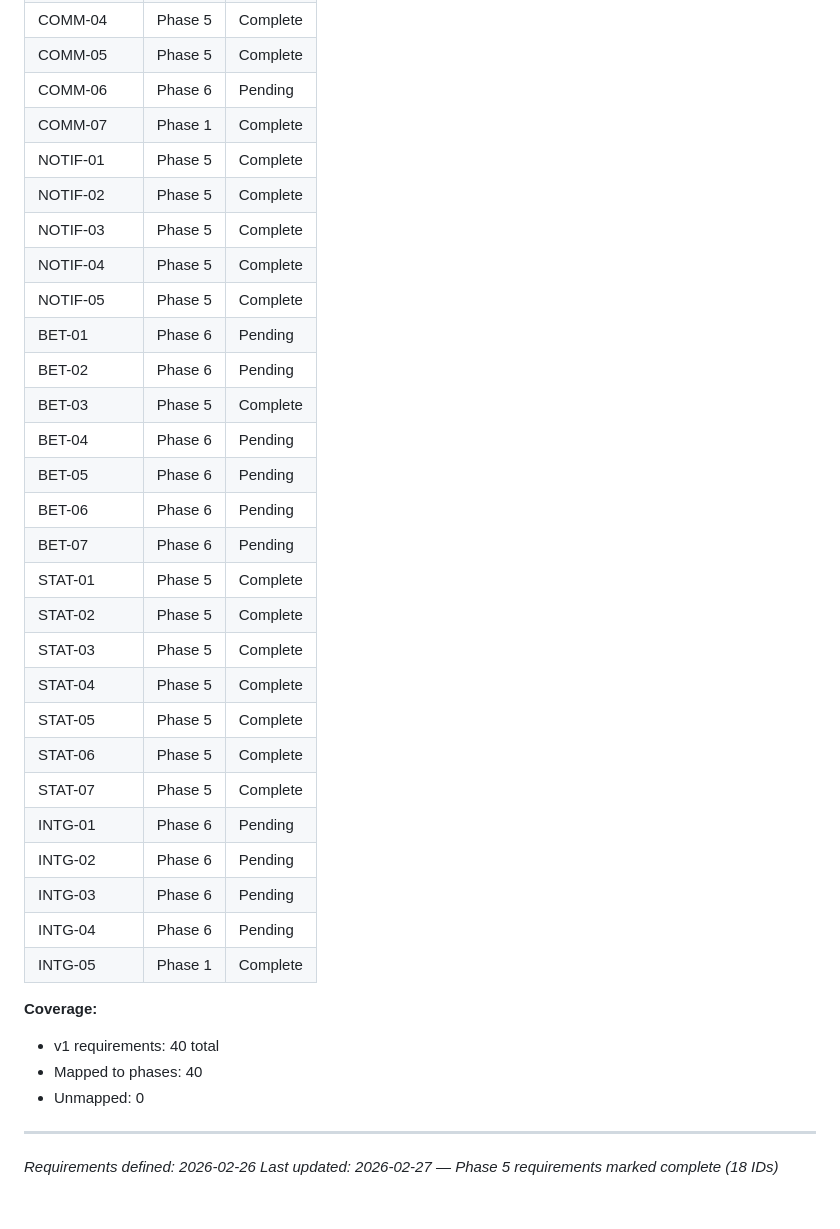
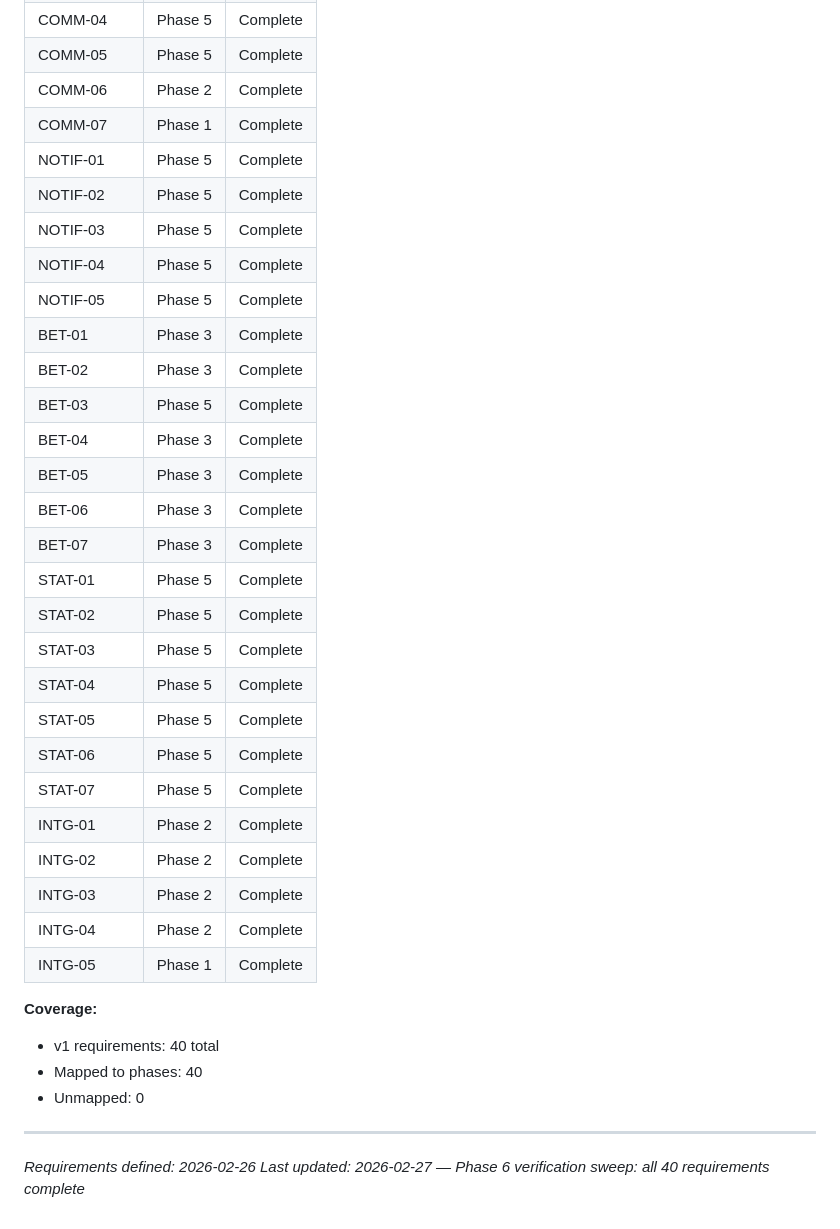
Before and after one commit to bledardo/eldenring-bot, a Markdown page: .planning/REQUIREMENTS.md, the part around one of its changes. Drawn GitHub-style.

```diff
--- a/.planning/REQUIREMENTS.md
+++ b/.planning/REQUIREMENTS.md
@@ -117,20 +117,20 @@ Deferred to future release. Tracked but not in current roadmap.
 | COMM-03 | Phase 5 | Complete |
 | COMM-04 | Phase 5 | Complete |
 | COMM-05 | Phase 5 | Complete |
-| COMM-06 | Phase 6 | Pending |
+| COMM-06 | Phase 2 | Complete |
 | COMM-07 | Phase 1 | Complete |
 | NOTIF-01 | Phase 5 | Complete |
 | NOTIF-02 | Phase 5 | Complete |
 | NOTIF-03 | Phase 5 | Complete |
 | NOTIF-04 | Phase 5 | Complete |
 | NOTIF-05 | Phase 5 | Complete |
-| BET-01 | Phase 6 | Pending |
-| BET-02 | Phase 6 | Pending |
+| BET-01 | Phase 3 | Complete |
+| BET-02 | Phase 3 | Complete |
 | BET-03 | Phase 5 | Complete |
-| BET-04 | Phase 6 | Pending |
-| BET-05 | Phase 6 | Pending |
-| BET-06 | Phase 6 | Pending |
-| BET-07 | Phase 6 | Pending |
+| BET-04 | Phase 3 | Complete |
+| BET-05 | Phase 3 | Complete |
+| BET-06 | Phase 3 | Complete |
+| BET-07 | Phase 3 | Complete |
 | STAT-01 | Phase 5 | Complete |
 | STAT-02 | Phase 5 | Complete |
 | STAT-03 | Phase 5 | Complete |
@@ -138,10 +138,10 @@ Deferred to future release. Tracked but not in current roadmap.
 | STAT-05 | Phase 5 | Complete |
 | STAT-06 | Phase 5 | Complete |
 | STAT-07 | Phase 5 | Complete |
-| INTG-01 | Phase 6 | Pending |
-| INTG-02 | Phase 6 | Pending |
-| INTG-03 | Phase 6 | Pending |
-| INTG-04 | Phase 6 | Pending |
+| INTG-01 | Phase 2 | Complete |
+| INTG-02 | Phase 2 | Complete |
+| INTG-03 | Phase 2 | Complete |
+| INTG-04 | Phase 2 | Complete |
 | INTG-05 | Phase 1 | Complete |
 
 **Coverage:**
@@ -151,4 +151,4 @@ Deferred to future release. Tracked but not in current roadmap.
 
 ---
 *Requirements defined: 2026-02-26*
-*Last updated: 2026-02-27 — Phase 5 requirements marked complete (18 IDs)*
+*Last updated: 2026-02-27 — Phase 6 verification sweep: all 40 requirements complete*
```
Also changed, not shown: other parts of .planning/REQUIREMENTS.md (+11 -11 lines).
